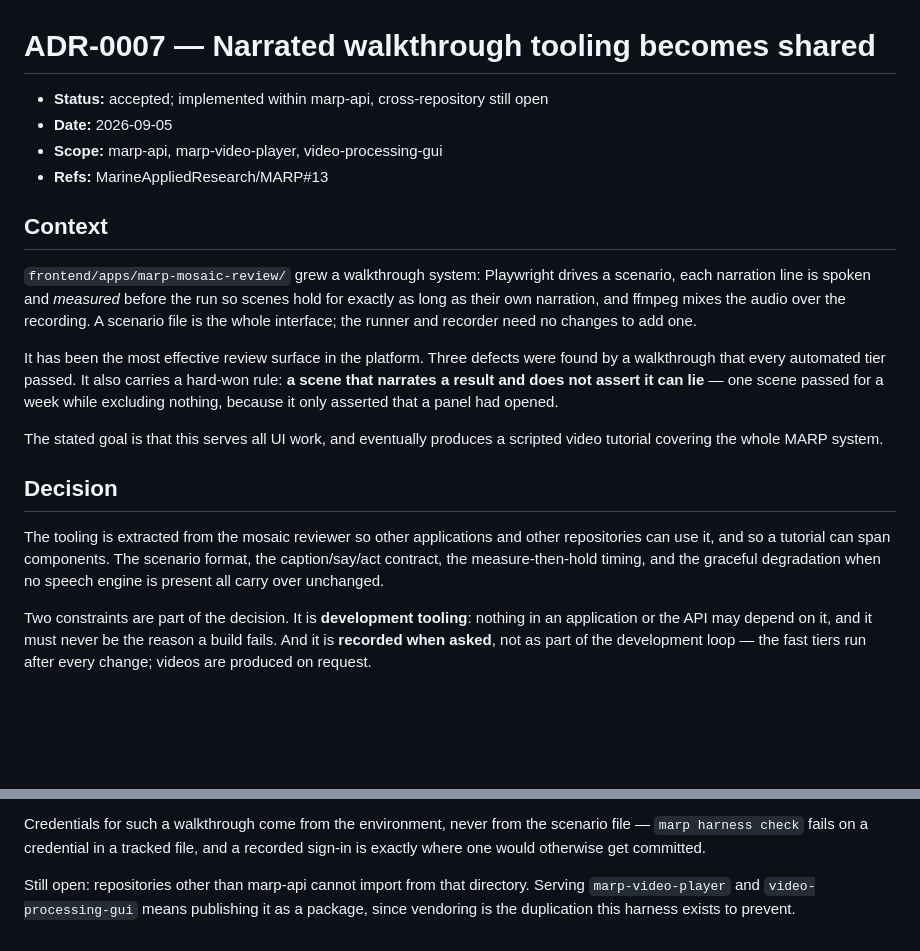
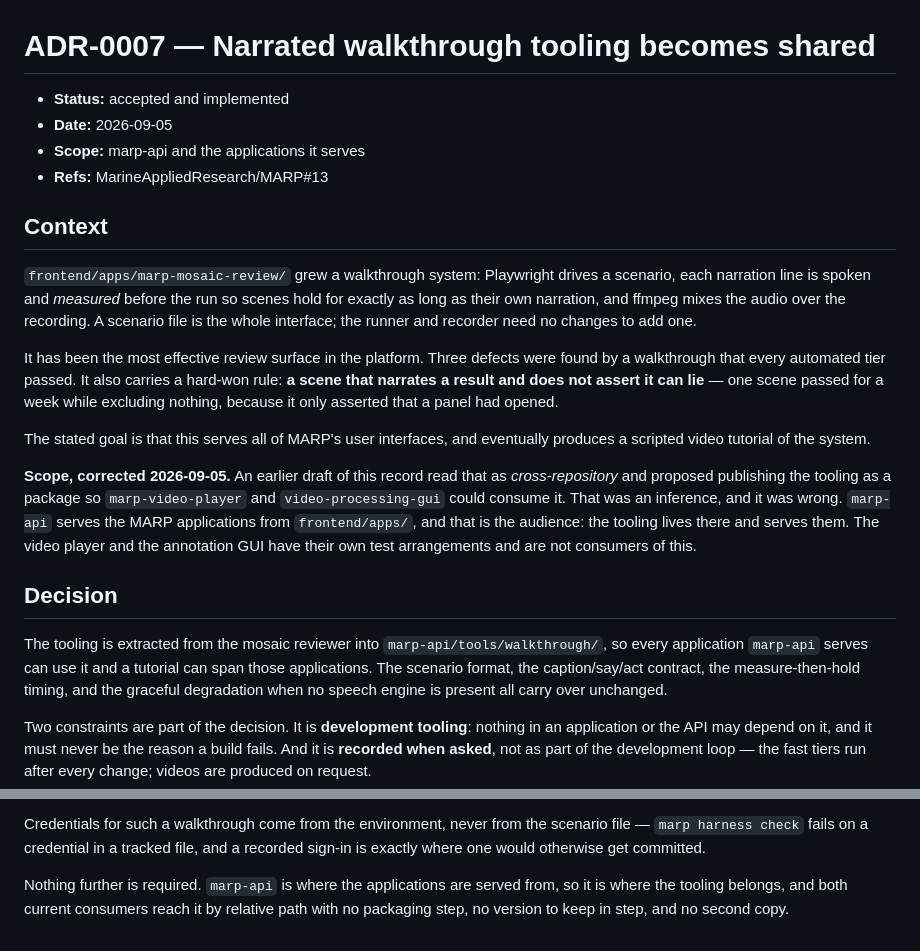
Before and after one commit to MarineAppliedResearch/MARP, a Markdown page: architecture/decisions/0007-walkthrough-tooling-becomes-shared.md, 2 parts joined by grey strips. GitHub-like rendering; blank space fills up the shorter version.

```diff
--- a/architecture/decisions/0007-walkthrough-tooling-becomes-shared.md
+++ b/architecture/decisions/0007-walkthrough-tooling-becomes-shared.md
@@ -1,8 +1,8 @@
 # ADR-0007 — Narrated walkthrough tooling becomes shared
 
-- **Status:** accepted; implemented within marp-api, cross-repository still open
+- **Status:** accepted and implemented
 - **Date:** 2026-09-05
-- **Scope:** marp-api, marp-video-player, video-processing-gui
+- **Scope:** marp-api and the applications it serves
 - **Refs:** MarineAppliedResearch/MARP#13
 
 ## Context
@@ -17,13 +17,20 @@ a walkthrough that every automated tier passed. It also carries a hard-won rule:
 that narrates a result and does not assert it can lie** — one scene passed for a week while
 excluding nothing, because it only asserted that a panel had opened.
 
-The stated goal is that this serves all UI work, and eventually produces a scripted video
-tutorial covering the whole MARP system.
+The stated goal is that this serves all of MARP's user interfaces, and eventually produces
+a scripted video tutorial of the system.
+
+**Scope, corrected 2026-09-05.** An earlier draft of this record read that as
+*cross-repository* and proposed publishing the tooling as a package so `marp-video-player`
+and `video-processing-gui` could consume it. That was an inference, and it was wrong.
+`marp-api` serves the MARP applications from `frontend/apps/`, and that is the audience:
+the tooling lives there and serves them. The video player and the annotation GUI have
+their own test arrangements and are not consumers of this.
 
 ## Decision
 
-The tooling is extracted from the mosaic reviewer so other applications and other
-repositories can use it, and so a tutorial can span components. The scenario format, the
+The tooling is extracted from the mosaic reviewer into `marp-api/tools/walkthrough/`, so
+every application `marp-api` serves can use it and a tutorial can span those applications. The scenario format, the
 caption/say/act contract, the measure-then-hold timing, and the graceful degradation when
 no speech engine is present all carry over unchanged.
 
@@ -65,6 +72,6 @@ Credentials for such a walkthrough come from the environment, never from the sce
 `marp harness check` fails on a credential in a tracked file, and a recorded sign-in is
 exactly where one would otherwise get committed.
 
-Still open: repositories other than marp-api cannot import from that directory. Serving
-`marp-video-player` and `video-processing-gui` means publishing it as a package, since
-vendoring is the duplication this harness exists to prevent.
+Nothing further is required. `marp-api` is where the applications are served from, so it is
+where the tooling belongs, and both current consumers reach it by relative path with no
+packaging step, no version to keep in step, and no second copy.
```
Also changed, not shown: .marp/task.md (deleted, +0 -100 lines).
